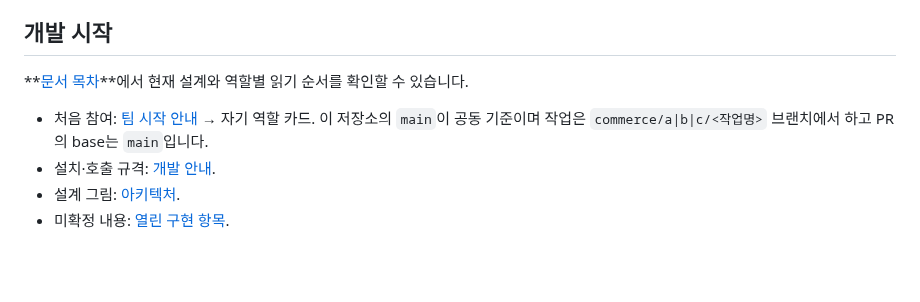
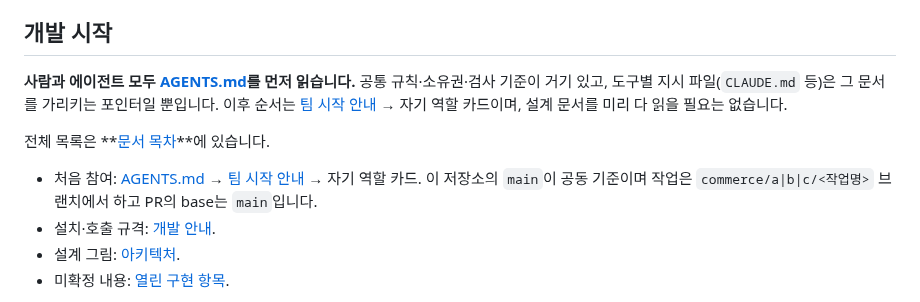
Before and after one commit to CSID-DGU/2026-1-CECD1-3-JeonYeoGyeong-11, a Markdown page: README.md, the part around the change. Drawn GitHub-style; blank space fills up the shorter version.

Commit message:
docs: send the front page to AGENTS.md first
docs/README.md, docs/team/start.md and CLAUDE.md all name AGENTS.md as the
common entry point, but README.md — the file GitHub shows first and the one
an agent pointed at this repository is most likely to open — never mentions
it. The intended order is AGENTS.md then the start guide then a role card;
the front page sent readers straight to the start guide instead, so the
rules arrived one hop late or not at all.

Co-Authored-By: Claude Opus 5 <noreply@anthropic.com>

```diff
--- a/README.md
+++ b/README.md
@@ -34,9 +34,11 @@ Dunnhumby와 Instacart를 판매자 단위로 분할한 시뮬레이션을 사
 
 ## 개발 시작
 
-**[문서 목차](docs/README.md)**에서 현재 설계와 역할별 읽기 순서를 확인할 수 있습니다.
+**사람과 에이전트 모두 [AGENTS.md](AGENTS.md)를 먼저 읽습니다.** 공통 규칙·소유권·검사 기준이 거기 있고, 도구별 지시 파일(`CLAUDE.md` 등)은 그 문서를 가리키는 포인터일 뿐입니다. 이후 순서는 [팀 시작 안내](docs/team/start.md) → 자기 역할 카드이며, 설계 문서를 미리 다 읽을 필요는 없습니다.
 
-- 처음 참여: [팀 시작 안내](docs/team/start.md) → 자기 역할 카드. 이 저장소의 `main`이 공동 기준이며 작업은 `commerce/a|b|c/<작업명>` 브랜치에서 하고 PR의 base는 `main`입니다.
+전체 목록은 **[문서 목차](docs/README.md)**에 있습니다.
+
+- 처음 참여: [AGENTS.md](AGENTS.md) → [팀 시작 안내](docs/team/start.md) → 자기 역할 카드. 이 저장소의 `main`이 공동 기준이며 작업은 `commerce/a|b|c/<작업명>` 브랜치에서 하고 PR의 base는 `main`입니다.
 - 설치·호출 규격: [개발 안내](docs/development.md).
 - 설계 그림: [아키텍처](docs/design/architecture.md).
 - 미확정 내용: [열린 구현 항목](docs/design/open-questions.md).
```
